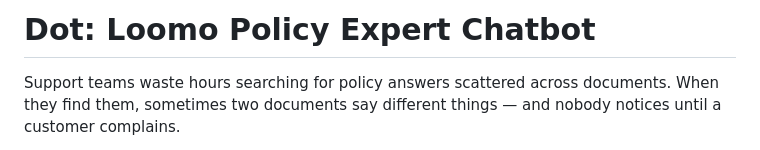
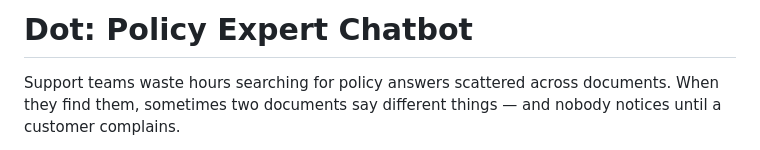
Before and after one commit to halfkin/dot-policy-expert, a Markdown page: README.md, the part around the change. GitHub-like rendering.

Commit message:
Change chatbot title to 'Policy Expert Chatbot'
Updated the title of the chatbot in the README.

```diff
--- a/README.md
+++ b/README.md
@@ -1,4 +1,4 @@
-# Dot: Loomo Policy Expert Chatbot
+# Dot: Policy Expert Chatbot
 
 Support teams waste hours searching for policy answers scattered across documents. When they find them, sometimes two documents say different things — and nobody notices until a customer complains.
 
```
